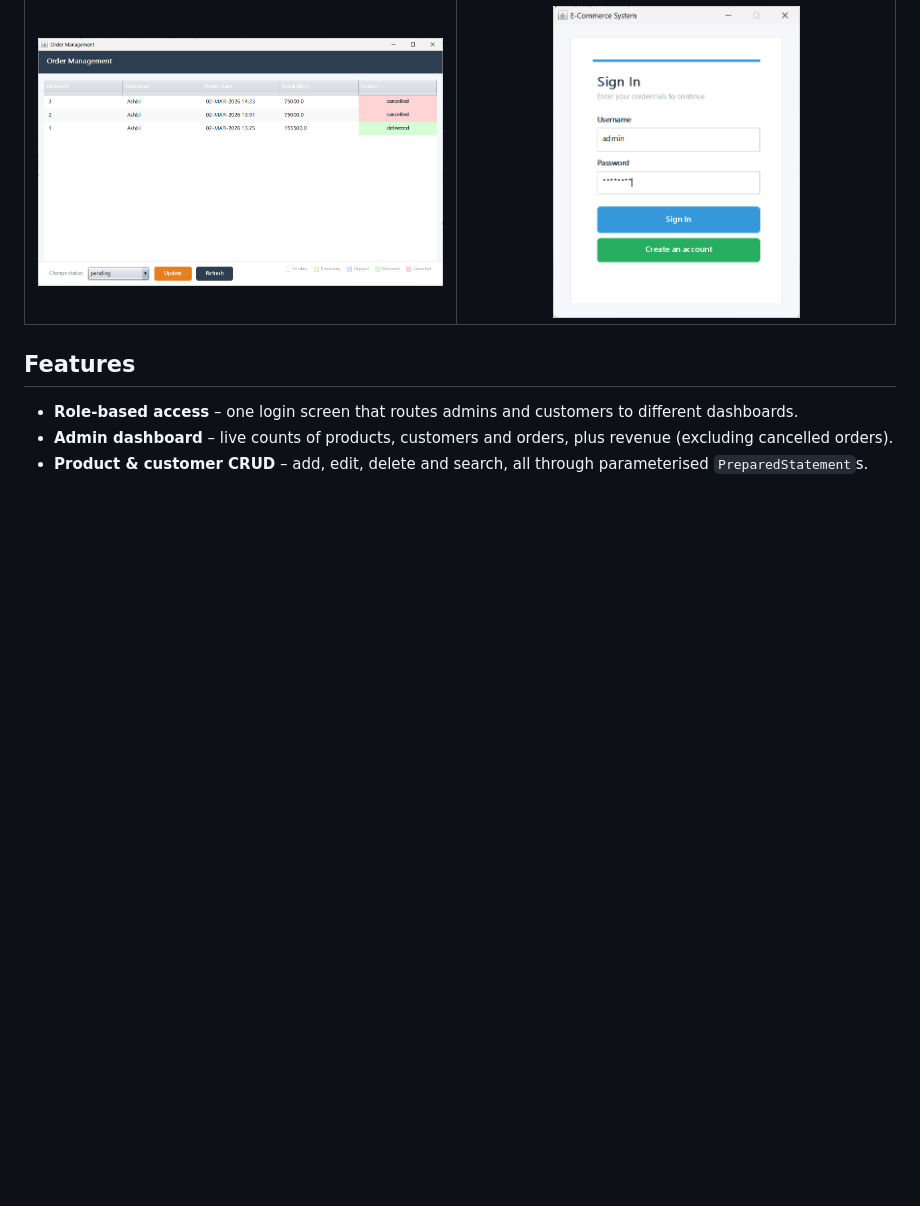
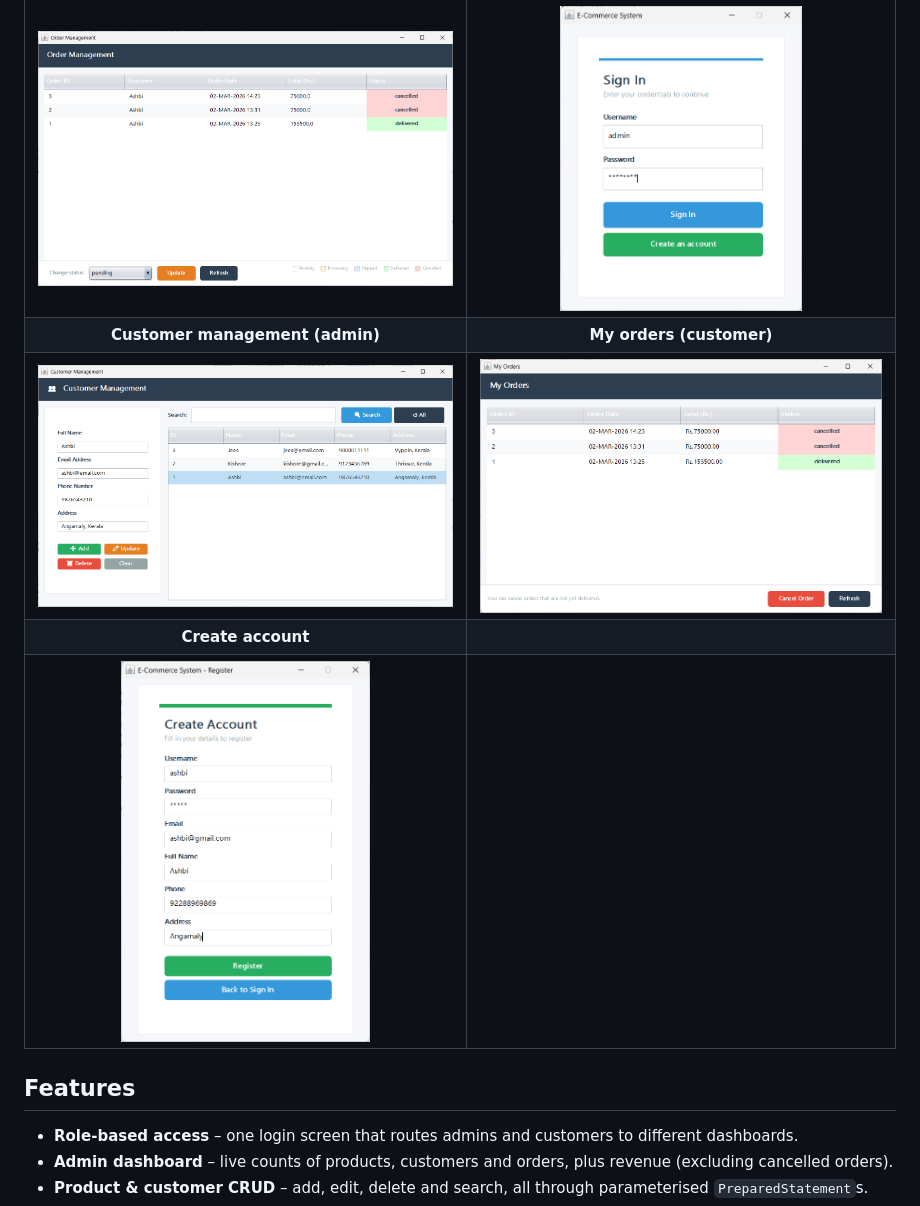
Before and after one commit to aashbiii/ECommerceSystem, a Markdown page: README.md, the part around the change. Rendered like a GitHub page; pictures changed too: docs/screenshots/customer_management.png (added), docs/screenshots/my_orders.png (added), docs/screenshots/register.png (added); blank space fills up the shorter version.

Commit message:
README: add remaining screenshots from the project documentation
Co-Authored-By: Claude Opus 5.5 <noreply@anthropic.com>

```diff
--- a/README.md
+++ b/README.md
@@ -18,6 +18,10 @@ A desktop shopping and inventory management application built with **Java Swing*
 | <img src="docs/screenshots/product_management.png" alt="Product management" /> | <img src="docs/screenshots/shop_and_cart.png" alt="Shop and cart" /> |
 | **Order management (admin)** | **Sign in** |
 | <img src="docs/screenshots/order_management.png" alt="Order management" /> | <img src="docs/screenshots/login.png" width="60%" alt="Login" /> |
+| **Customer management (admin)** | **My orders (customer)** |
+| <img src="docs/screenshots/customer_management.png" alt="Customer management" /> | <img src="docs/screenshots/my_orders.png" alt="Customer order history" /> |
+| **Create account** | |
+| <img src="docs/screenshots/register.png" width="60%" alt="Registration form" /> | |
 
 ## Features
 
```
